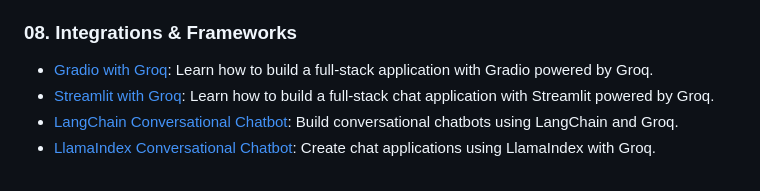
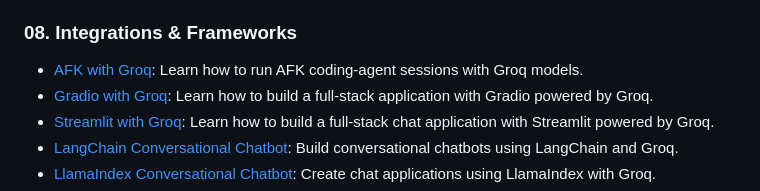
Before and after one commit to groq/groq-api-cookbook, a Markdown page: README.md, the part around the change. Rendered like a GitHub page.

Commit message:
Add AFK Groq integration guide
Co-Authored-By: AFK using gpt-5.5

```diff
--- a/README.md
+++ b/README.md
@@ -74,6 +74,7 @@ This repository contains a collection of tutorials, sample code, and guidelines
 - [Minions with Groq](/tutorials/07-agents/minions-groq): Create lightweight agent workers (minions) for distributed tasks.
 
 ### 08. Integrations & Frameworks
+- [AFK with Groq](/tutorials/08-integrations/afk-groq): Learn how to run AFK coding-agent sessions with Groq models.
 - [Gradio with Groq](/tutorials/08-integrations/groq-gradio): Learn how to build a full-stack application with Gradio powered by Groq.
 - [Streamlit with Groq](/tutorials/08-integrations/groq_streamlit_demo): Learn how to build a full-stack chat application with Streamlit powered by Groq.
 - [LangChain Conversational Chatbot](/tutorials/08-integrations/conversational-chatbot-langchain): Build conversational chatbots using LangChain and Groq.
```
Also changed, not shown: 1 other file.
